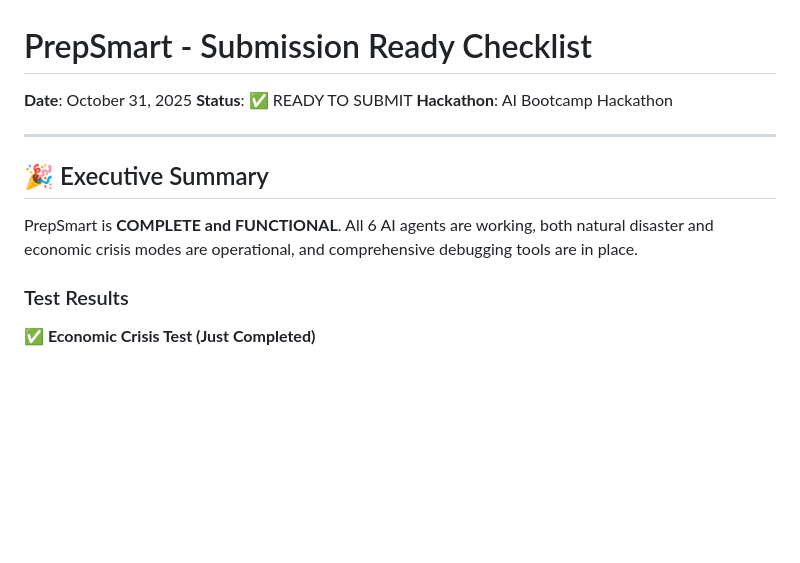
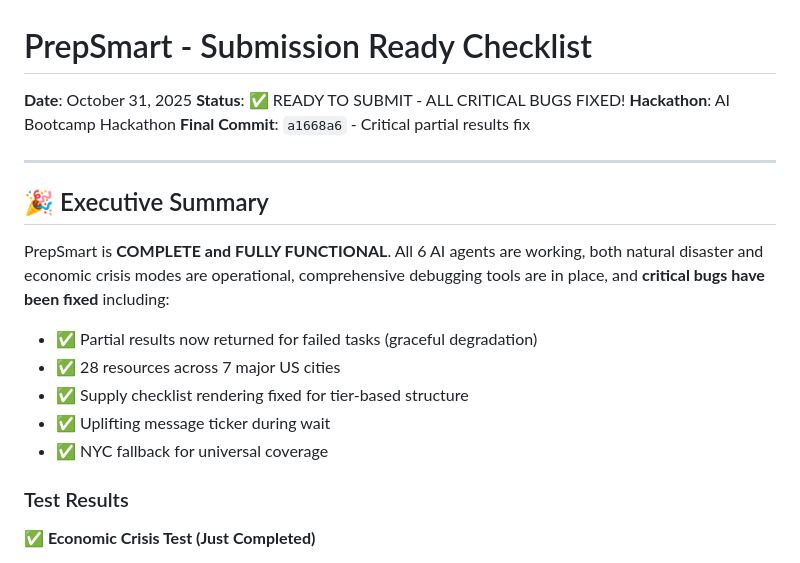
Before and after one commit to msftsean/PrepSmart, a Markdown page: SUBMISSION_READY.md, the part around the change. GitHub-like rendering; blank space fills up the shorter version.

```diff
--- a/SUBMISSION_READY.md
+++ b/SUBMISSION_READY.md
@@ -1,14 +1,20 @@
 # PrepSmart - Submission Ready Checklist
 
 **Date**: October 31, 2025
-**Status**: ✅ READY TO SUBMIT
+**Status**: ✅ READY TO SUBMIT - ALL CRITICAL BUGS FIXED!
 **Hackathon**: AI Bootcamp Hackathon
+**Final Commit**: `a1668a6` - Critical partial results fix
 
 ---
 
 ## 🎉 Executive Summary
 
-PrepSmart is **COMPLETE and FUNCTIONAL**. All 6 AI agents are working, both natural disaster and economic crisis modes are operational, and comprehensive debugging tools are in place.
+PrepSmart is **COMPLETE and FULLY FUNCTIONAL**. All 6 AI agents are working, both natural disaster and economic crisis modes are operational, comprehensive debugging tools are in place, and **critical bugs have been fixed** including:
+- ✅ Partial results now returned for failed tasks (graceful degradation)
+- ✅ 28 resources across 7 major US cities
+- ✅ Supply checklist rendering fixed for tier-based structure
+- ✅ Uplifting message ticker during wait
+- ✅ NYC fallback for universal coverage
 
 ### Test Results
 
```
Also changed, not shown: ROOT_CAUSE_ANALYSIS.md (added, +253 -0 lines).
